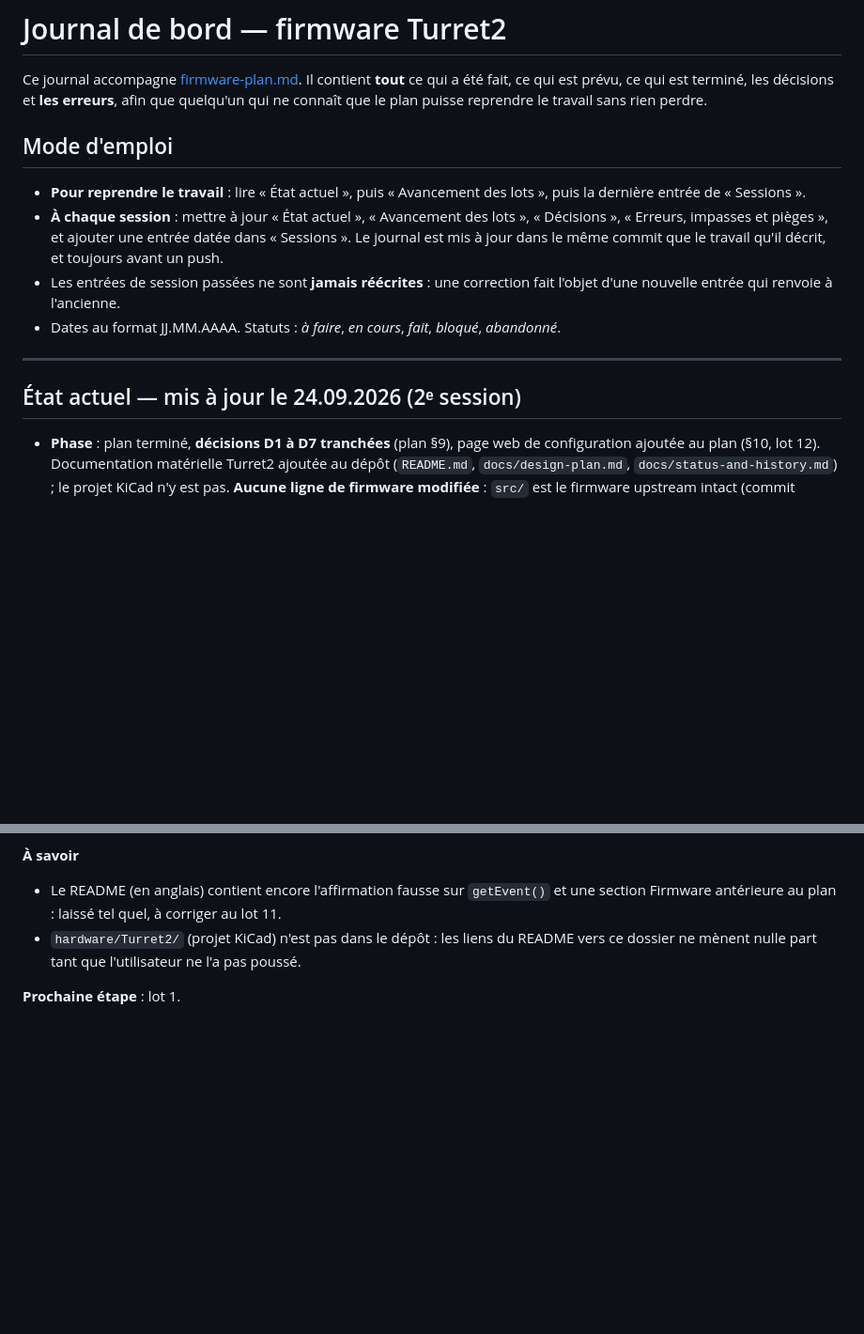
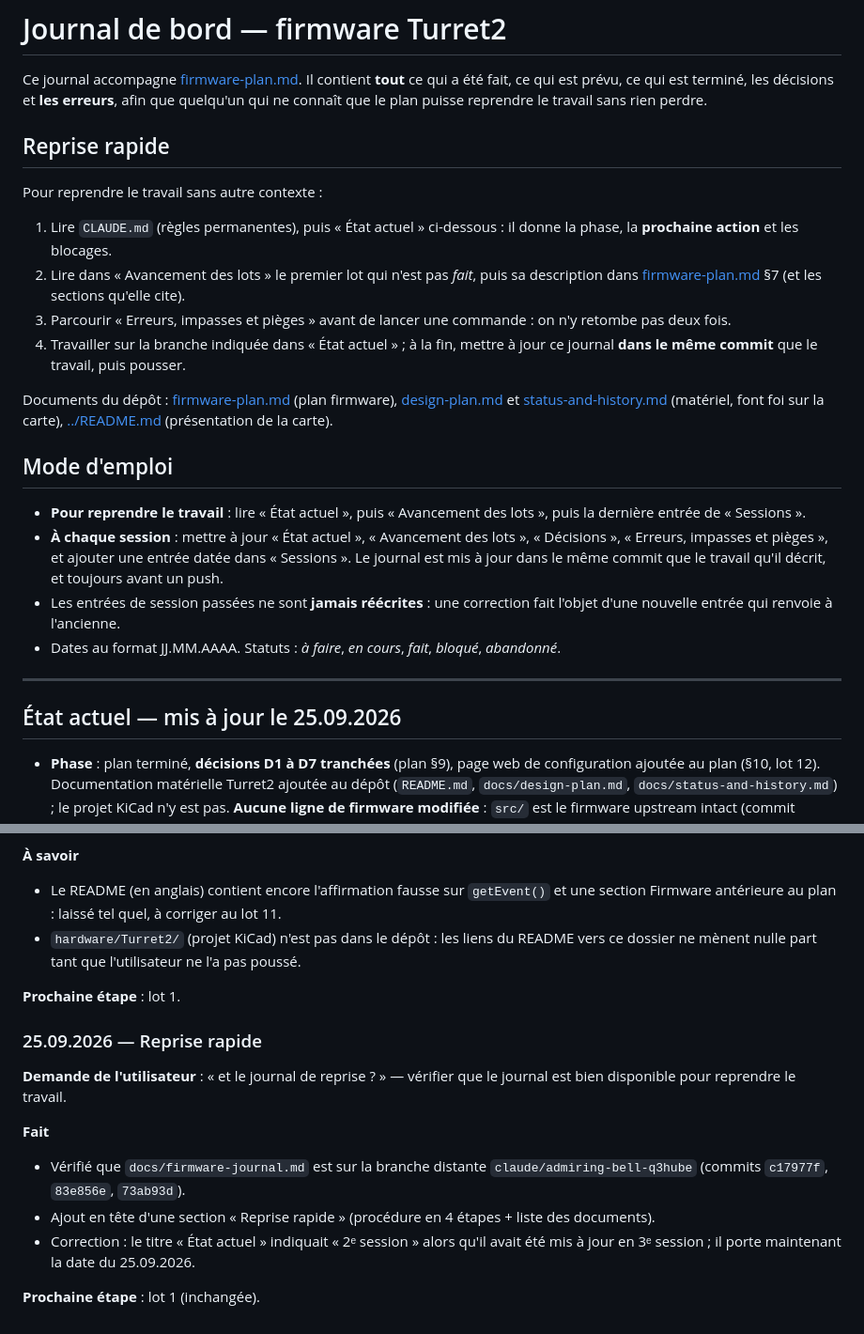
Before and after one commit to joranderaaff/portal-turret-v4, a Markdown page: docs/firmware-journal.md, 2 parts joined by grey strips. Shown at 94% size. Rendered like a GitHub page; blank space fills up the shorter version.

Commit message:
Logbook: add a quick-resume section
Co-Authored-By: Claude Opus 5.5 <noreply@anthropic.com>
Claude-Session: https://claude.ai/code/session_01QGvXWWdfAbMpw6ZD9xVUvo

```diff
--- a/docs/firmware-journal.md
+++ b/docs/firmware-journal.md
@@ -1,6 +1,17 @@
 # Journal de bord — firmware Turret2
 
 Ce journal accompagne [firmware-plan.md](firmware-plan.md). Il contient **tout** ce qui a été fait, ce qui est prévu, ce qui est terminé, les décisions et **les erreurs**, afin que quelqu'un qui ne connaît que le plan puisse reprendre le travail sans rien perdre.
+
+## Reprise rapide
+
+Pour reprendre le travail sans autre contexte :
+
+1. Lire `CLAUDE.md` (règles permanentes), puis « État actuel » ci-dessous : il donne la phase, la **prochaine action** et les blocages.
+2. Lire dans « Avancement des lots » le premier lot qui n'est pas *fait*, puis sa description dans [firmware-plan.md](firmware-plan.md) §7 (et les sections qu'elle cite).
+3. Parcourir « Erreurs, impasses et pièges » avant de lancer une commande : on n'y retombe pas deux fois.
+4. Travailler sur la branche indiquée dans « État actuel » ; à la fin, mettre à jour ce journal **dans le même commit** que le travail, puis pousser.
+
+Documents du dépôt : [firmware-plan.md](firmware-plan.md) (plan firmware), [design-plan.md](design-plan.md) et [status-and-history.md](status-and-history.md) (matériel, font foi sur la carte), [../README.md](../README.md) (présentation de la carte).
 
 ## Mode d'emploi
 
@@ -11,7 +22,7 @@ Ce journal accompagne [firmware-plan.md](firmware-plan.md). Il contient **tout**
 
 ---
 
-## État actuel — mis à jour le 24.09.2026 (2ᵉ session)
+## État actuel — mis à jour le 25.09.2026
 
 - **Phase** : plan terminé, **décisions D1 à D7 tranchées** (plan §9), page web de configuration ajoutée au plan (§10, lot 12). Documentation matérielle Turret2 ajoutée au dépôt (`README.md`, `docs/design-plan.md`, `docs/status-and-history.md`) ; le projet KiCad n'y est pas. **Aucune ligne de firmware modifiée** : `src/` est le firmware upstream intact (commit `020a839`).
 - **Cible** : Turret2 uniquement (plus de compatibilité Wemos / V4, D2).
@@ -128,3 +139,14 @@ Ce journal accompagne [firmware-plan.md](firmware-plan.md). Il contient **tout**
 - `hardware/Turret2/` (projet KiCad) n'est pas dans le dépôt : les liens du README vers ce dossier ne mènent nulle part tant que l'utilisateur ne l'a pas poussé.
 
 **Prochaine étape** : lot 1.
+
+### 25.09.2026 — Reprise rapide
+
+**Demande de l'utilisateur** : « et le journal de reprise ? » — vérifier que le journal est bien disponible pour reprendre le travail.
+
+**Fait**
+- Vérifié que `docs/firmware-journal.md` est sur la branche distante `claude/admiring-bell-q3hube` (commits `c17977f`, `83e856e`, `73ab93d`).
+- Ajout en tête d'une section « Reprise rapide » (procédure en 4 étapes + liste des documents).
+- Correction : le titre « État actuel » indiquait « 2ᵉ session » alors qu'il avait été mis à jour en 3ᵉ session ; il porte maintenant la date du 25.09.2026.
+
+**Prochaine étape** : lot 1 (inchangée).
```
